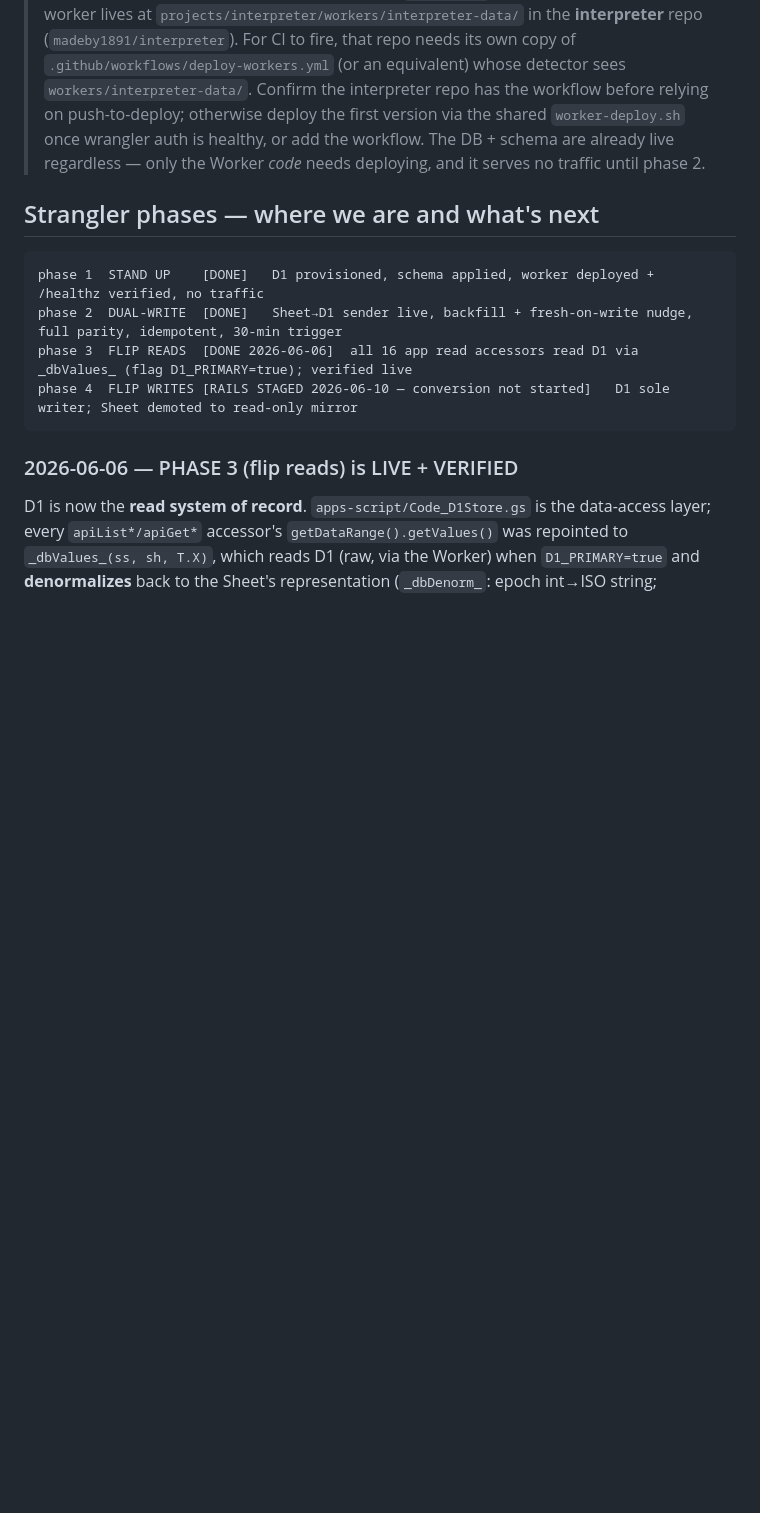
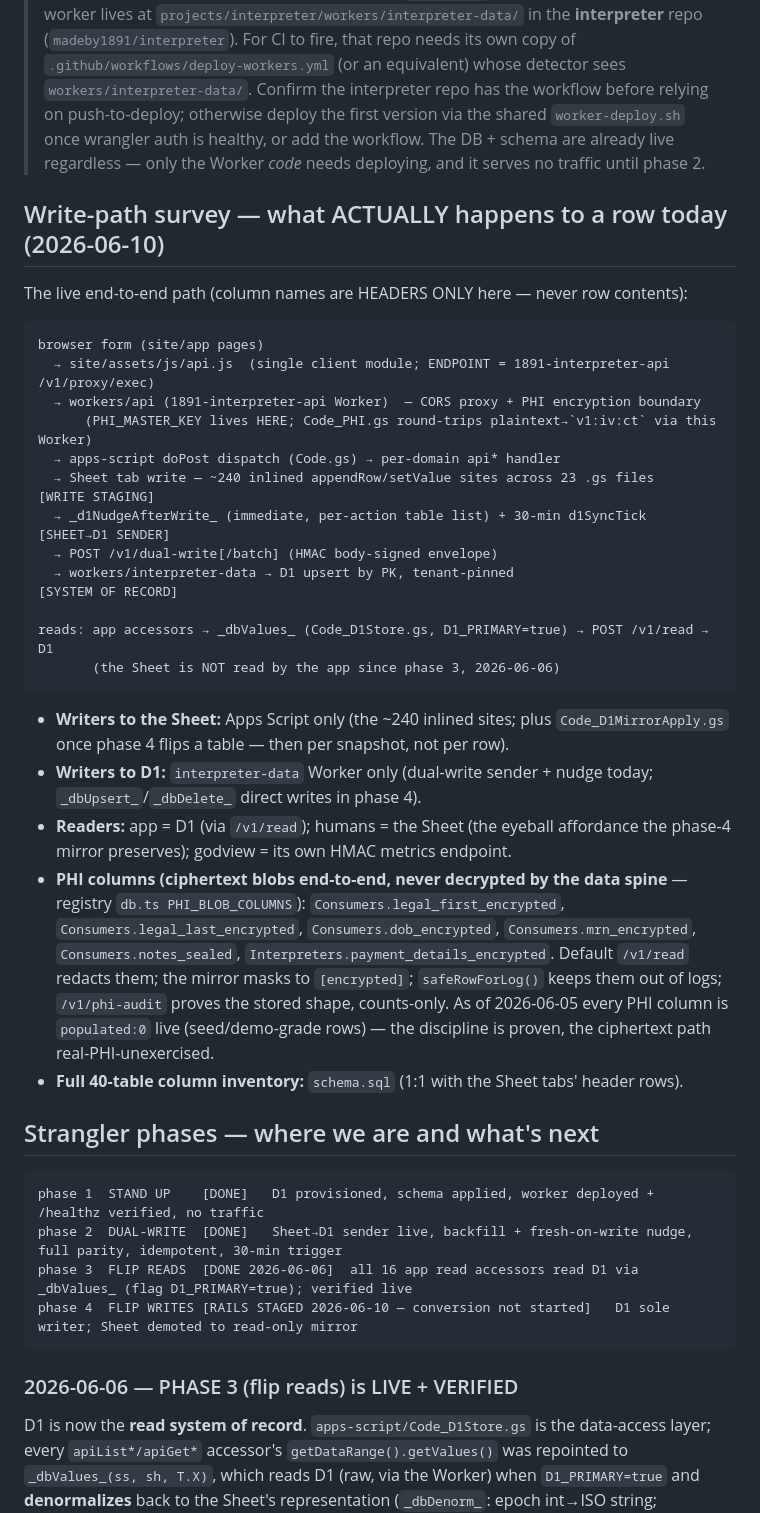
Before and after one commit to madeby1891/interpreter, a Markdown page: workers/interpreter-data/MIGRATION.md, the part around the change. Drawn GitHub-style; blank space fills up the shorter version.

Commit message:
docs(interpreter): write-path survey — the real form→Sheet→D1 path, headers only
The WS9 deliverable: who writes what, where, today. Browser form → api.js →
1891-interpreter-api proxy (the PHI encryption boundary) → Apps Script dispatch
→ ~240 inlined Sheet writes (staging) → nudge + 30-min tick → /v1/dual-write →
D1 (system of record). Reads have been D1-only since phase 3. PHI column
registry listed by HEADER name only; full column inventory = schema.sql.

Co-Authored-By: Claude Fable 5 <noreply@anthropic.com>

````diff
--- a/workers/interpreter-data/MIGRATION.md
+++ b/workers/interpreter-data/MIGRATION.md
@@ -110,6 +110,41 @@ python3 provision_rest.py exec <db_id> "SELECT ..."   # ad-hoc query / parity
 > `worker-deploy.sh` once wrangler auth is healthy, or add the workflow. The DB + schema
 > are already live regardless — only the Worker *code* needs deploying, and it serves no
 > traffic until phase 2.
+
+## Write-path survey — what ACTUALLY happens to a row today (2026-06-10)
+
+The live end-to-end path (column names are HEADERS ONLY here — never row contents):
+
+```
+browser form (site/app pages)
+  → site/assets/js/api.js  (single client module; ENDPOINT = 1891-interpreter-api /v1/proxy/exec)
+  → workers/api (1891-interpreter-api Worker)  — CORS proxy + PHI encryption boundary
+      (PHI_MASTER_KEY lives HERE; Code_PHI.gs round-trips plaintext→`v1:iv:ct` via this Worker)
+  → apps-script doPost dispatch (Code.gs) → per-domain api* handler
+  → Sheet tab write — ~240 inlined appendRow/setValue sites across 23 .gs files   [WRITE STAGING]
+  → _d1NudgeAfterWrite_ (immediate, per-action table list) + 30-min d1SyncTick     [SHEET→D1 SENDER]
+  → POST /v1/dual-write[/batch] (HMAC body-signed envelope)
+  → workers/interpreter-data → D1 upsert by PK, tenant-pinned                      [SYSTEM OF RECORD]
+
+reads: app accessors → _dbValues_ (Code_D1Store.gs, D1_PRIMARY=true) → POST /v1/read → D1
+       (the Sheet is NOT read by the app since phase 3, 2026-06-06)
+```
+
+- **Writers to the Sheet:** Apps Script only (the ~240 inlined sites; plus
+  `Code_D1MirrorApply.gs` once phase 4 flips a table — then per snapshot, not per row).
+- **Writers to D1:** `interpreter-data` Worker only (dual-write sender + nudge today;
+  `_dbUpsert_`/`_dbDelete_` direct writes in phase 4).
+- **Readers:** app = D1 (via `/v1/read`); humans = the Sheet (the eyeball affordance the
+  phase-4 mirror preserves); godview = its own HMAC metrics endpoint.
+- **PHI columns (ciphertext blobs end-to-end, never decrypted by the data spine** —
+  registry `db.ts PHI_BLOB_COLUMNS`): `Consumers.legal_first_encrypted`,
+  `Consumers.legal_last_encrypted`, `Consumers.dob_encrypted`, `Consumers.mrn_encrypted`,
+  `Consumers.notes_sealed`, `Interpreters.payment_details_encrypted`. Default `/v1/read`
+  redacts them; the mirror masks to `[encrypted]`; `safeRowForLog()` keeps them out of
+  logs; `/v1/phi-audit` proves the stored shape, counts-only. As of 2026-06-05 every PHI
+  column is `populated:0` live (seed/demo-grade rows) — the discipline is proven, the
+  ciphertext path real-PHI-unexercised.
+- **Full 40-table column inventory:** `schema.sql` (1:1 with the Sheet tabs' header rows).
 
 ## Strangler phases — where we are and what's next
 
````
